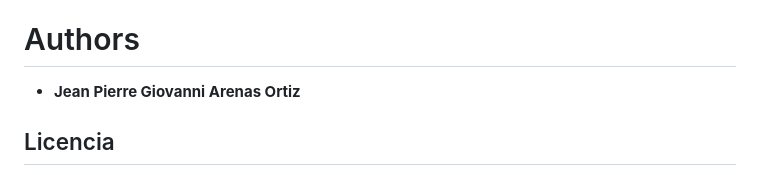
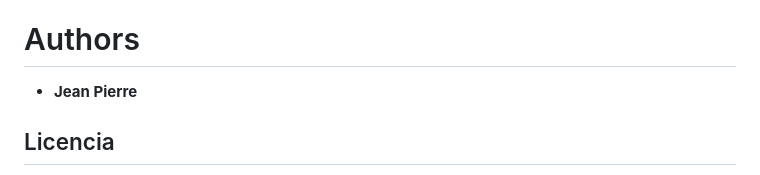
Before and after one commit to Jeanpigi/reproductor, a Markdown page: README.md, the part around the change. Rendered like a GitHub page.

```diff
--- a/README.md
+++ b/README.md
@@ -92,7 +92,7 @@ Si deseas contribuir a este proyecto y ayudarlo a crecer, sigue estos pasos:
 
 # Authors
 
-- **Jean Pierre Giovanni Arenas Ortiz**
+- **Jean Pierre**
 
 ## Licencia
 
```
